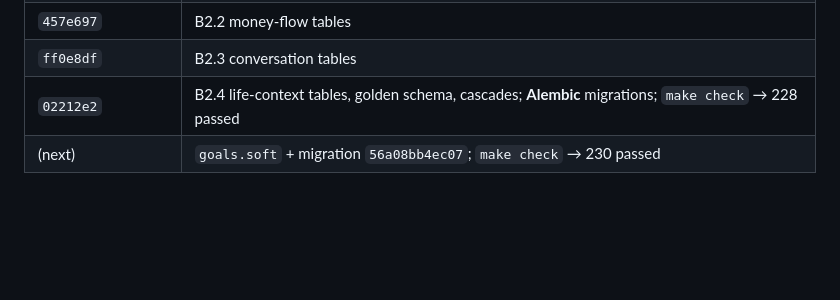
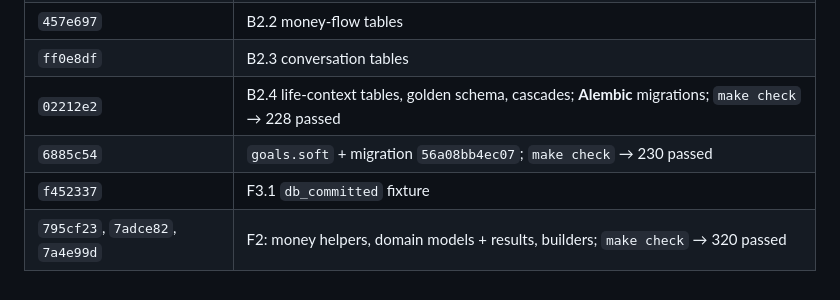
Before and after one commit to David3761/CashGuard, a Markdown page: Bomboe-merge-notes.md, the part around one of its changes. GitHub-like rendering; blank space fills up the shorter version.

Commit message:
Merge notes: F2 and F3.1 sections
Co-Authored-By: Claude Opus 5.5 <noreply@anthropic.com>

```diff
--- a/Bomboe-merge-notes.md
+++ b/Bomboe-merge-notes.md
@@ -130,4 +139,6 @@ Later F1-file changes from my tasks: `pyproject.toml` (+ `shellcheck-py`, `alemb
 | `457e697` | B2.2 money-flow tables |
 | `ff0e8df` | B2.3 conversation tables |
 | `02212e2` | B2.4 life-context tables, golden schema, cascades; **Alembic** migrations; `make check` → 228 passed |
-| (next) | `goals.soft` + migration `56a08bb4ec07`; `make check` → 230 passed |
+| `6885c54` | `goals.soft` + migration `56a08bb4ec07`; `make check` → 230 passed |
+| `f452337` | F3.1 `db_committed` fixture |
+| `795cf23`, `7adce82`, `7a4e99d` | F2: money helpers, domain models + results, builders; `make check` → 320 passed |
```
Also changed, not shown: other parts of Bomboe-merge-notes.md (+17 -8 lines).
